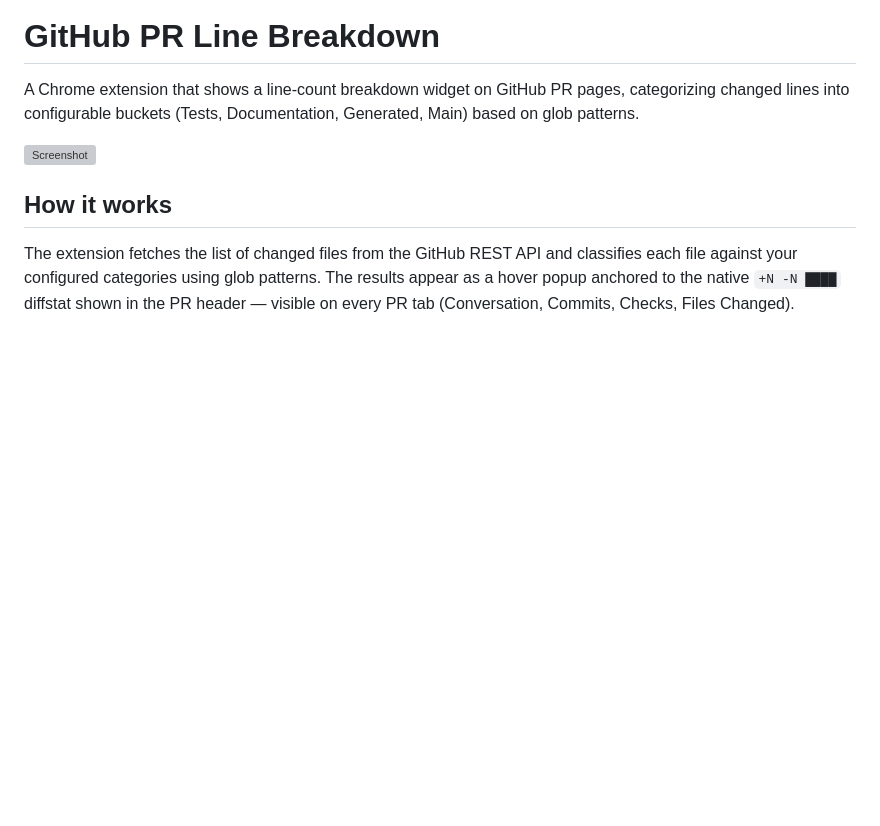
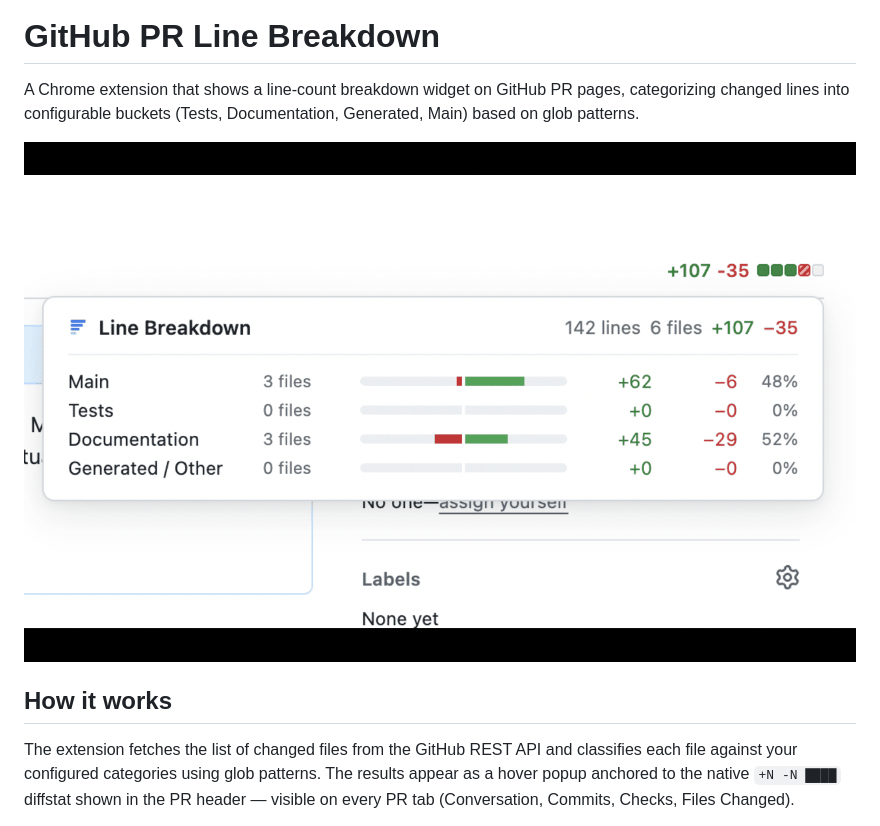
Before and after one commit to gjeanmart/gh-pr-line-breakdown, a Markdown page: README.md, the part around the change. Rendered like a GitHub page; blank space fills up the shorter version; grey boxes are pictures that could not be loaded.

```diff
--- a/README.md
+++ b/README.md
@@ -2,7 +2,7 @@
 
 A Chrome extension that shows a line-count breakdown widget on GitHub PR pages, categorizing changed lines into configurable buckets (Tests, Documentation, Generated, Main) based on glob patterns.
 
-![Screenshot](docs/screenshot.png)
+![Screenshot](docs/popup.png)
 
 ## How it works
 
```
